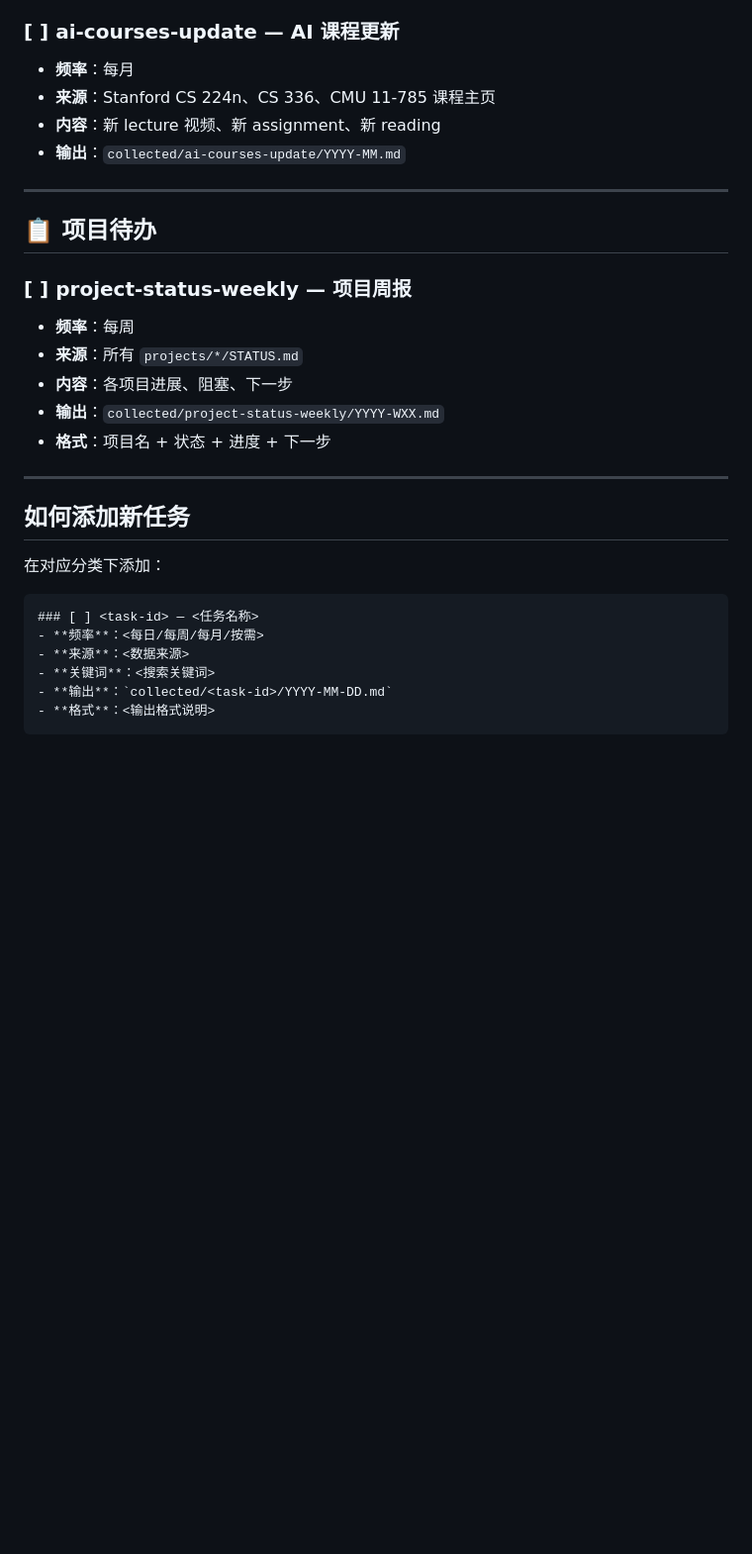
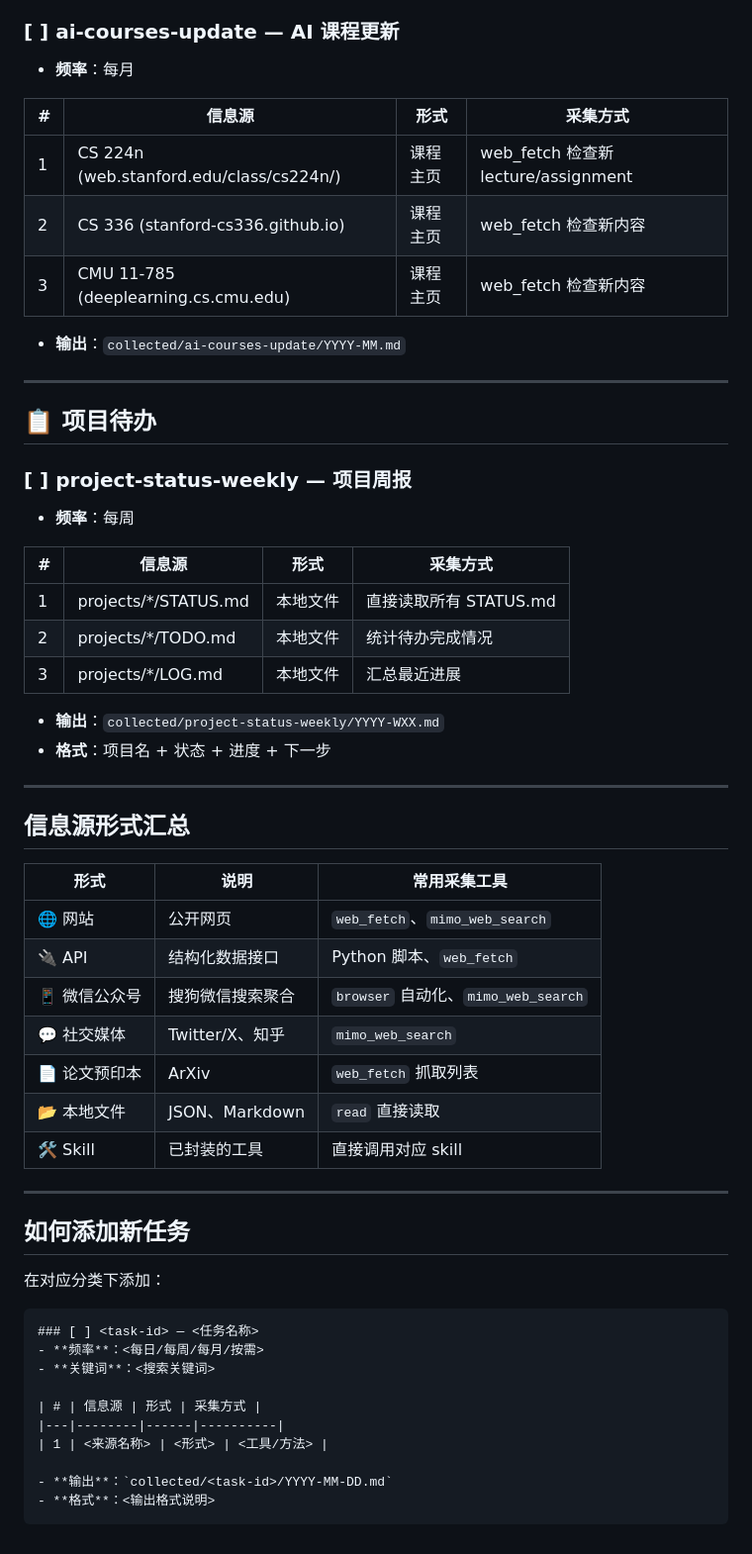
Before and after one commit to ampresent/openclaw-workspace, a Markdown page: projects/info-collector/COLLECTION-LIST.md, the part around one of its changes. Shown at 99% size. GitHub-like rendering; blank space fills up the shorter version.

````diff
--- a/projects/info-collector/COLLECTION-LIST.md
+++ b/projects/info-collector/COLLECTION-LIST.md
@@ -86,8 +135,13 @@
 
 ### [ ] ai-courses-update — AI 课程更新
 - **频率**：每月
-- **来源**：Stanford CS 224n、CS 336、CMU 11-785 课程主页
-- **内容**：新 lecture 视频、新 assignment、新 reading
+
+| # | 信息源 | 形式 | 采集方式 |
+|---|--------|------|----------|
+| 1 | CS 224n (web.stanford.edu/class/cs224n/) | 课程主页 | web_fetch 检查新 lecture/assignment |
+| 2 | CS 336 (stanford-cs336.github.io) | 课程主页 | web_fetch 检查新内容 |
+| 3 | CMU 11-785 (deeplearning.cs.cmu.edu) | 课程主页 | web_fetch 检查新内容 |
+
 - **输出**：`collected/ai-courses-update/YYYY-MM.md`
 
 ---
@@ -96,10 +150,29 @@
 
 ### [ ] project-status-weekly — 项目周报
 - **频率**：每周
-- **来源**：所有 `projects/*/STATUS.md`
-- **内容**：各项目进展、阻塞、下一步
+
+| # | 信息源 | 形式 | 采集方式 |
+|---|--------|------|----------|
+| 1 | projects/*/STATUS.md | 本地文件 | 直接读取所有 STATUS.md |
+| 2 | projects/*/TODO.md | 本地文件 | 统计待办完成情况 |
+| 3 | projects/*/LOG.md | 本地文件 | 汇总最近进展 |
+
 - **输出**：`collected/project-status-weekly/YYYY-WXX.md`
 - **格式**：项目名 + 状态 + 进度 + 下一步
+
+---
+
+## 信息源形式汇总
+
+| 形式 | 说明 | 常用采集工具 |
+|------|------|-------------|
+| 🌐 网站 | 公开网页 | `web_fetch`、`mimo_web_search` |
+| 🔌 API | 结构化数据接口 | Python 脚本、`web_fetch` |
+| 📱 微信公众号 | 搜狗微信搜索聚合 | `browser` 自动化、`mimo_web_search` |
+| 💬 社交媒体 | Twitter/X、知乎 | `mimo_web_search` |
+| 📄 论文预印本 | ArXiv | `web_fetch` 抓取列表 |
+| 📂 本地文件 | JSON、Markdown | `read` 直接读取 |
+| 🛠️ Skill | 已封装的工具 | 直接调用对应 skill |
 
 ---
 
@@ -110,8 +183,12 @@
 ```markdown
 ### [ ] <task-id> — <任务名称>
 - **频率**：<每日/每周/每月/按需>
-- **来源**：<数据来源>
 - **关键词**：<搜索关键词>
+
+| # | 信息源 | 形式 | 采集方式 |
+|---|--------|------|----------|
+| 1 | <来源名称> | <形式> | <工具/方法> |
+
 - **输出**：`collected/<task-id>/YYYY-MM-DD.md`
 - **格式**：<输出格式说明>
 ```
````
Also changed, not shown: other parts of projects/info-collector/COLLECTION-LIST.md (+60 -11 lines).
